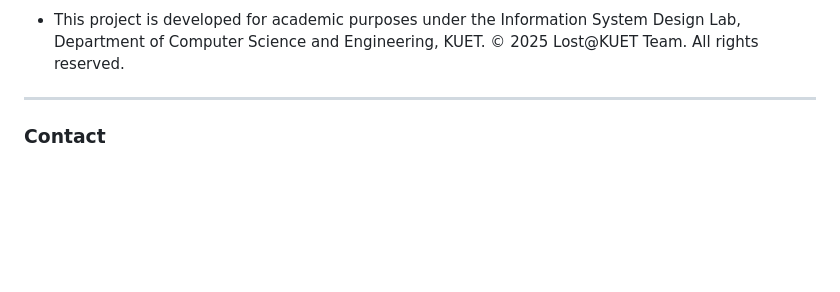
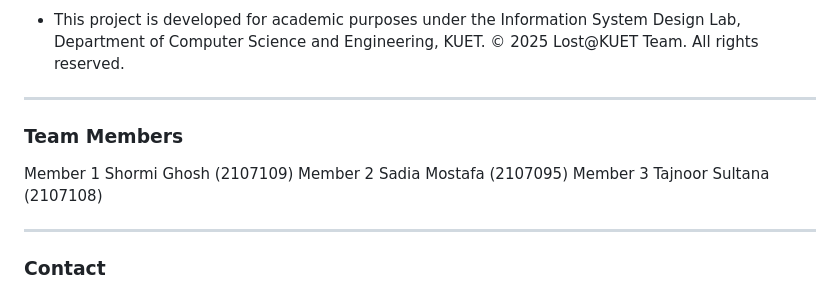
Before and after one commit to ShormiGhosh/Lost-At-KUET, a Markdown page: README.md, the part around the change. GitHub-like rendering; blank space fills up the shorter version.

Commit message:
Update README with team members and contact info
Added team members section and updated contact information.

```diff
--- a/README.md
+++ b/README.md
@@ -180,6 +180,17 @@ The project was developed as part of the **Information System Design Lab**, inte
   Department of Computer Science and Engineering, KUET.
   © 2025 Lost@KUET Team. All rights reserved.
 
+
+---
+
+
+### Team Members
+
+Member 1	Shormi Ghosh (2107109)
+Member 2	Sadia Mostafa (2107095)
+Member 3  Tajnoor Sultana (2107108)
+
+
 ---
 
 
```
